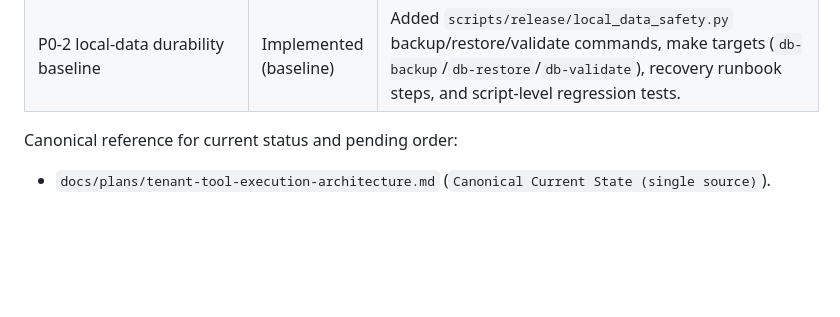
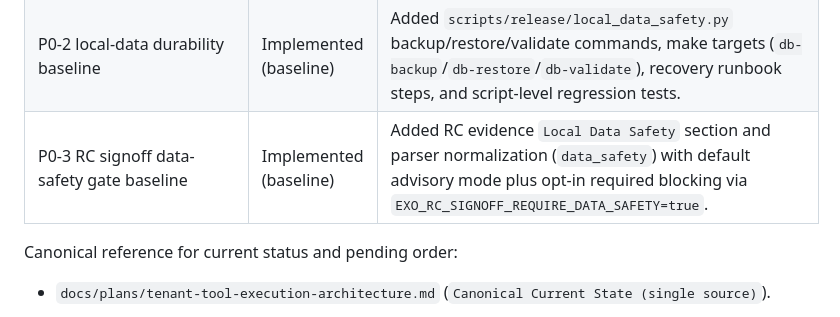
Before and after one commit to SavinRazvan/eXo-brain, a Markdown page: .cursor/research-for-refactor/06-mvp-build-sequence.md, the part around the change. Rendered like a GitHub page; blank space fills up the shorter version.

```diff
--- a/.cursor/research-for-refactor/06-mvp-build-sequence.md
+++ b/.cursor/research-for-refactor/06-mvp-build-sequence.md
@@ -66,6 +66,7 @@ Legend: `Implemented`, `In Progress`, `Pending`.
 | P2-3 conflict-resolution baseline | Implemented (baseline) | Added strategy-driven BYOC result conflict resolution (`first_write_wins`, `last_write_wins`, `prefer_success`) with deterministic reject/replace reason codes and store-level conflict tests. |
 | P2-4 tenancy/cost governance baseline | Implemented (baseline) | Added tenant-scoped BYOC cost/rejection counters with optional cost-limit enforcement gate and runtime-control metrics for dashboard/alert wiring. |
 | P0-2 local-data durability baseline | Implemented (baseline) | Added `scripts/release/local_data_safety.py` backup/restore/validate commands, make targets (`db-backup`/`db-restore`/`db-validate`), recovery runbook steps, and script-level regression tests. |
+| P0-3 RC signoff data-safety gate baseline | Implemented (baseline) | Added RC evidence `Local Data Safety` section and parser normalization (`data_safety`) with default advisory mode plus opt-in required blocking via `EXO_RC_SIGNOFF_REQUIRE_DATA_SAFETY=true`. |
 
 Canonical reference for current status and pending order:
 - `docs/plans/tenant-tool-execution-architecture.md` (`Canonical Current State (single source)`).
```
Also changed, not shown: .cursor/research-for-refactor/12-bootstrap-checklist.md (+1 -0 lines).
